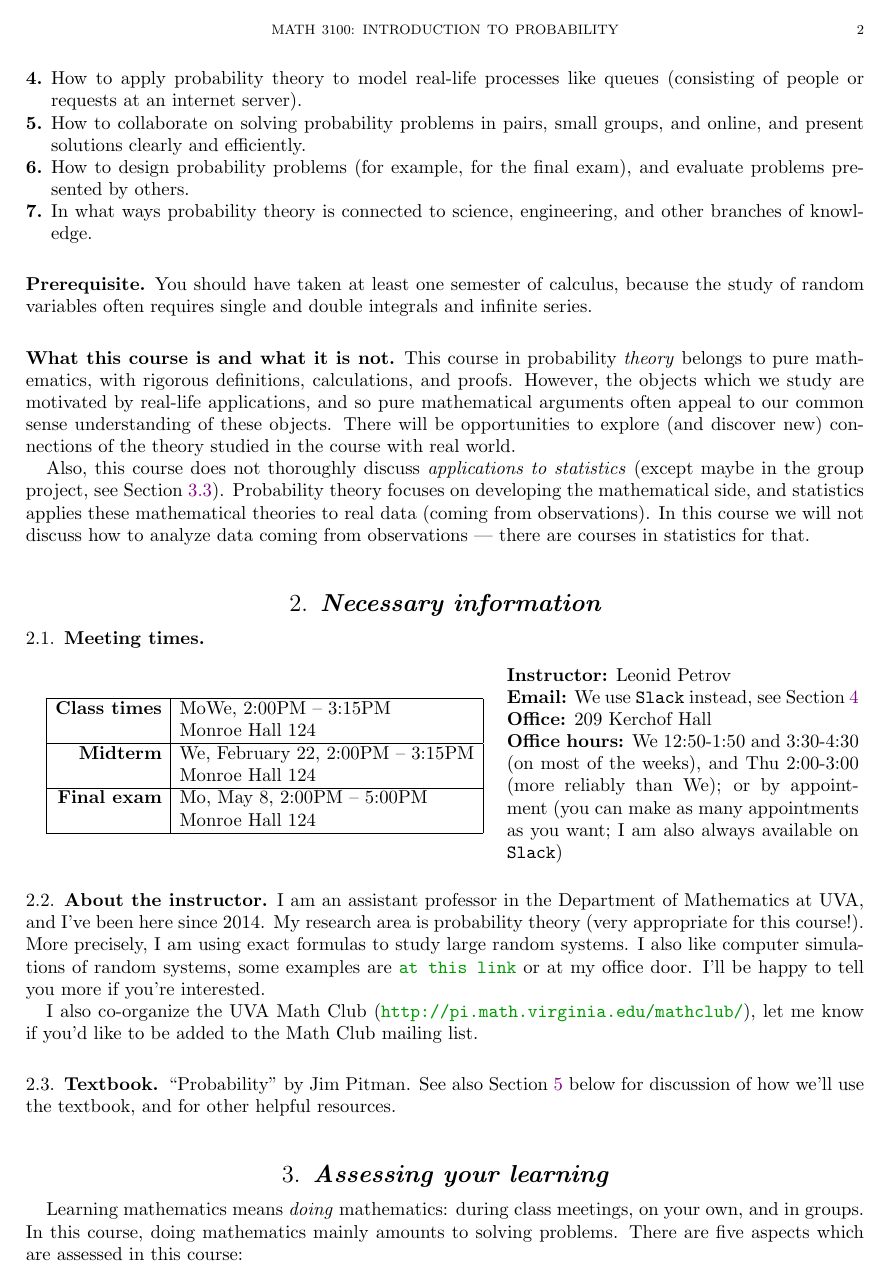
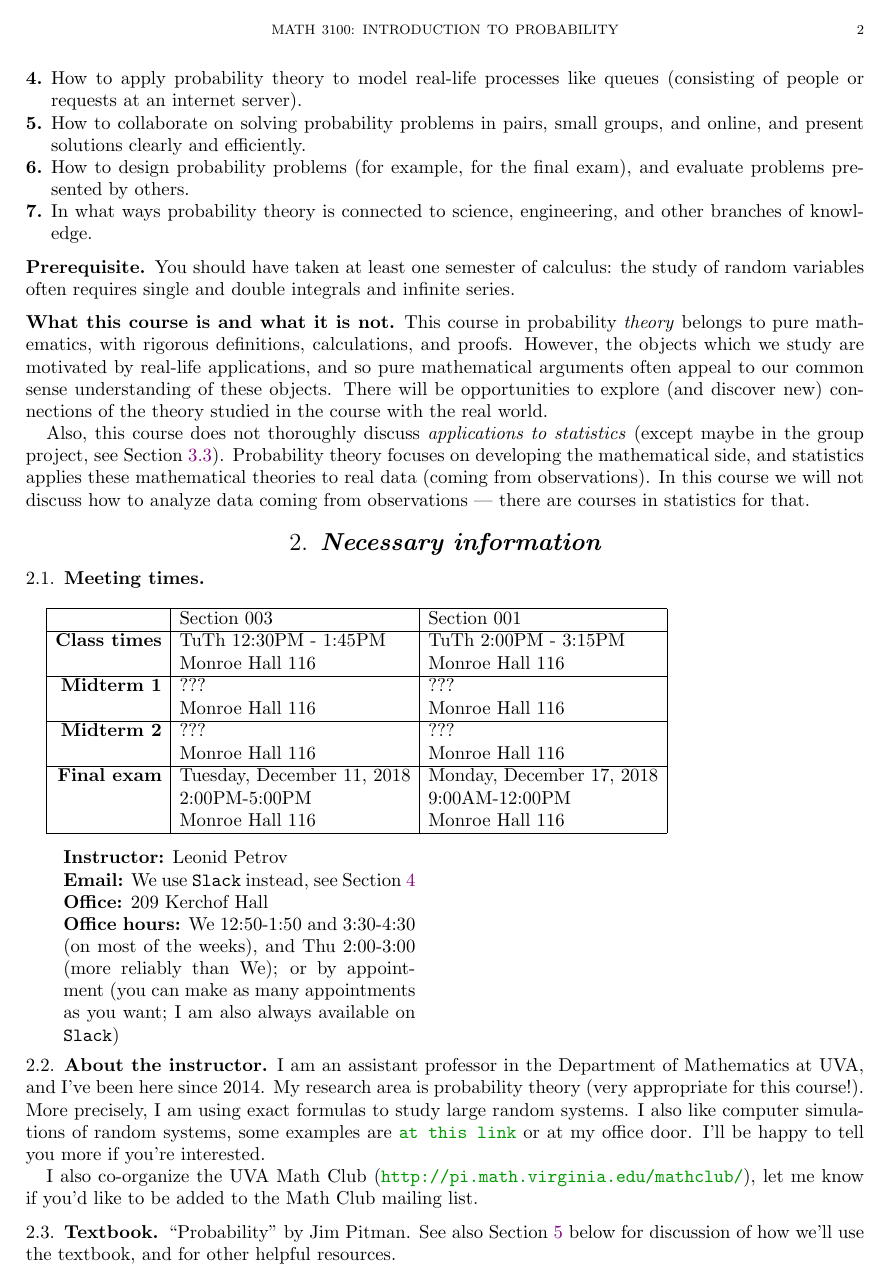
Before and after one commit to lenis2000/Syllabi, a LaTeX paper (Syllabus_3100_f18.tex): page 2 of 7. Compiled offline with pdfLaTeX.

Commit message:
adding times

```diff
--- a/Syllabus_3100_f18.tex
+++ b/Syllabus_3100_f18.tex
@@ -117,7 +117,7 @@ Probability theory is a mathematical study of uncertainty. It is a rigorous foun
 	engineering, and other branches of knowledge.
 \end{enumerate}
 
-\subsection*{Prerequisite} You should have taken at least one semester of calculus, because
+\subsection*{Prerequisite} You should have taken at least one semester of calculus:
 the study of random variables often requires single and double integrals
 and infinite series.
 
@@ -128,7 +128,7 @@ rigorous definitions, calculations, and proofs. However, the objects which we
 study are motivated by real-life applications, and so pure mathematical
 arguments often appeal to our common sense understanding of these objects.
 There will be opportunities to explore (and discover new) connections of the
-theory studied in the course with real world.
+theory studied in the course with the real world.
 
 Also, this course does not thoroughly discuss \emph{applications to statistics}
 (except maybe in the group project, see \Cref{group_project}).  Probability
@@ -141,18 +141,28 @@ there are courses in statistics for that.
 
 \subsection{Meeting times}{\ }\\
 
-\begin{tabular}{|r|l|}
+\begin{tabular}{|r|l|l|}
 	\hline
-	\textbf{Class times}  & MoWe, 2:00PM -- 3:15PM
-                       \\  & Monroe Hall 124
+	&Section 003&Section 001
+	\\
+	\hline
+	\textbf{Class times}  & TuTh 12:30PM - 1:45PM &TuTh 2:00PM - 3:15PM
+                       \\  & Monroe Hall 116 & Monroe Hall 116
                        \\ \hline
-	\textbf{Midterm}   & We, February 22, 2:00PM -- 3:15PM
-                       \\  & Monroe Hall 124
+	\textbf{Midterm 1}   & ??? & ???
+                       \\  & Monroe Hall 116& Monroe Hall 116
                        \\ \hline
-	\textbf{Final exam}   & Mo, May 8, 2:00PM -- 5:00PM
-                       \\  & Monroe Hall 124
+	\textbf{Midterm 2}   & ??? & ???
+                       \\  & Monroe Hall 116& Monroe Hall 116
+                       \\ \hline
+	\textbf{Final exam}   &  Tuesday, December 11, 2018 & Monday, December 17, 2018
+											 \\ & 2:00PM-5:00PM &  9:00AM-12:00PM
+                       \\  & Monroe Hall 116& Monroe Hall 116
                        \\ \hline
 \end{tabular}
+
+\bigskip
+
 \hspace{10pt}\parbox{.42\textwidth}
 {
 
```
Also changed, not shown: Syllabus_3100_f18.pdf, Syllabus_3100_f18.tex (2 more changed lines).
